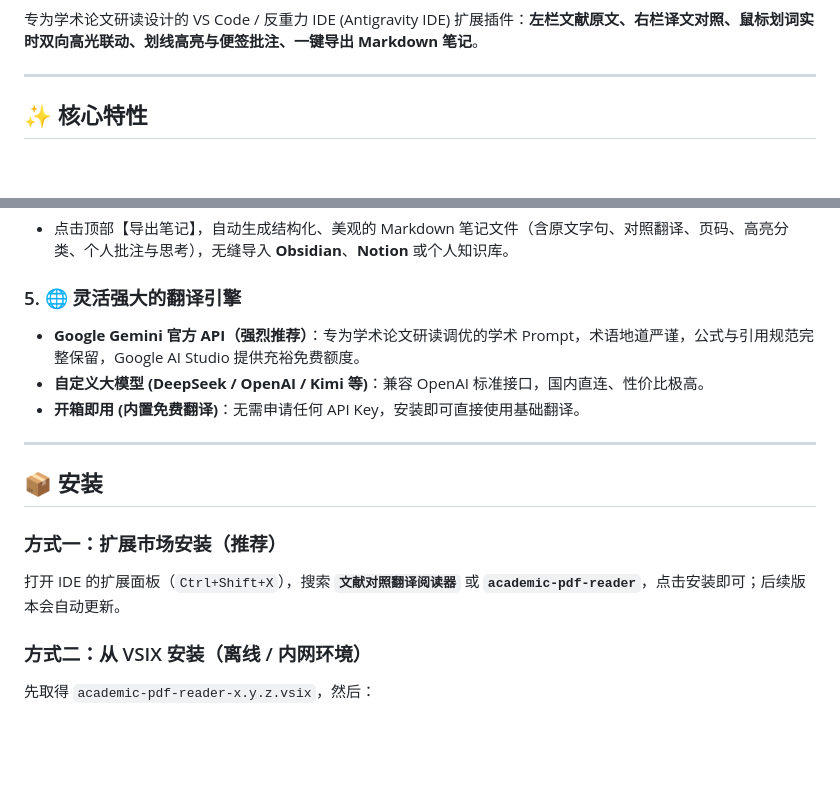
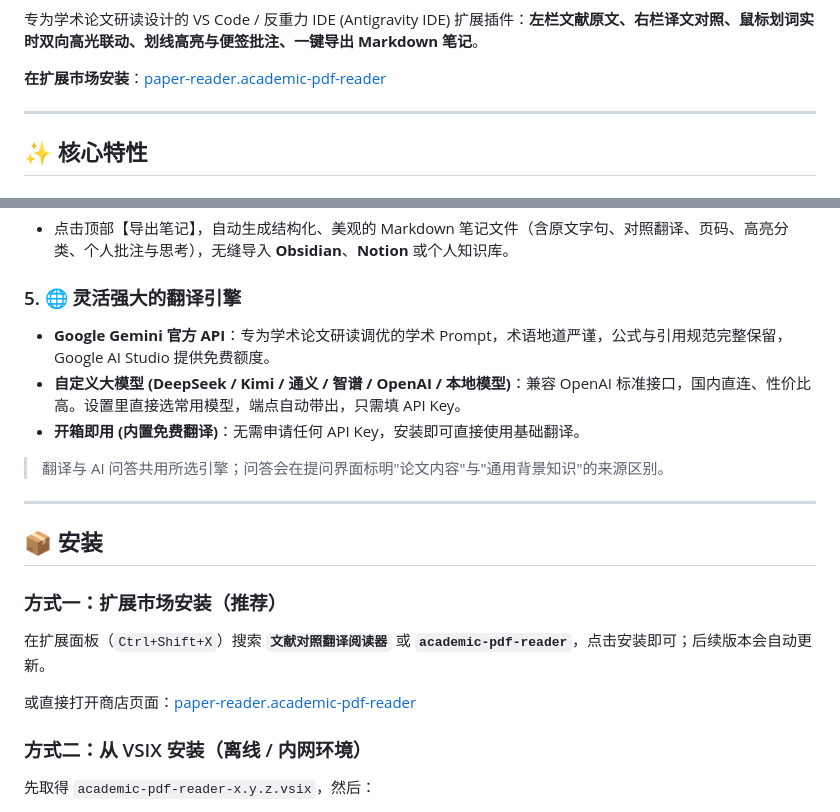
Before and after one commit to SevenFriends7/academic-pdf-reader, a Markdown page: README.md, 2 parts joined by grey strips. Rendered like a GitHub page; blank space fills up the shorter version.

Commit message:
﻿docs: 已上架扩展市场，README 补充商店链接与徽章
- 顶部加入 Marketplace 版本/安装量、CI、MIT 许可证徽章
- 安装章节补上商店直链
- 翻译引擎章节去掉"强烈推荐 Gemini"措辞，改为平级介绍（含常用模型选择）
- 修正正文中残留的 Releases 占位链接

```diff
--- a/README.md
+++ b/README.md
@@ -3,4 +8,6 @@
 专为学术论文研读设计的 VS Code / 反重力 IDE (Antigravity IDE) 扩展插件：**左栏文献原文、右栏译文对照、鼠标划词实时双向高光联动、划线高亮与便签批注、一键导出 Markdown 笔记**。
+
+**在扩展市场安装**：[paper-reader.academic-pdf-reader](https://marketplace.visualstudio.com/items?itemName=paper-reader.academic-pdf-reader)
 
 ---
 
@@ -27,9 +34,11 @@
 - 点击顶部【导出笔记】，自动生成结构化、美观的 Markdown 笔记文件（含原文字句、对照翻译、页码、高亮分类、个人批注与思考），无缝导入 **Obsidian**、**Notion** 或个人知识库。
 
 ### 5. 🌐 灵活强大的翻译引擎
-- **Google Gemini 官方 API（强烈推荐）**：专为学术论文研读调优的学术 Prompt，术语地道严谨，公式与引用规范完整保留，Google AI Studio 提供充裕免费额度。
-- **自定义大模型 (DeepSeek / OpenAI / Kimi 等)**：兼容 OpenAI 标准接口，国内直连、性价比极高。
+- **Google Gemini 官方 API**：专为学术论文研读调优的学术 Prompt，术语地道严谨，公式与引用规范完整保留，Google AI Studio 提供免费额度。
+- **自定义大模型 (DeepSeek / Kimi / 通义 / 智谱 / OpenAI / 本地模型)**：兼容 OpenAI 标准接口，国内直连、性价比高。设置里直接选常用模型，端点自动带出，只需填 API Key。
 - **开箱即用 (内置免费翻译)**：无需申请任何 API Key，安装即可直接使用基础翻译。
+
+> 翻译与 AI 问答共用所选引擎；问答会在提问界面标明"论文内容"与"通用背景知识"的来源区别。
 
 ---
 
@@ -37,7 +46,9 @@
 
 ### 方式一：扩展市场安装（推荐）
 
-打开 IDE 的扩展面板（`Ctrl+Shift+X`），搜索 **`文献对照翻译阅读器`** 或 **`academic-pdf-reader`**，点击安装即可；后续版本会自动更新。
+在扩展面板（`Ctrl+Shift+X`）搜索 **`文献对照翻译阅读器`** 或 **`academic-pdf-reader`**，点击安装即可；后续版本会自动更新。
+
+或直接打开商店页面：[paper-reader.academic-pdf-reader](https://marketplace.visualstudio.com/items?itemName=paper-reader.academic-pdf-reader)
 
 ### 方式二：从 VSIX 安装（离线 / 内网环境）
 
```
Also changed, not shown: other parts of README.md (+5 -0 lines).
